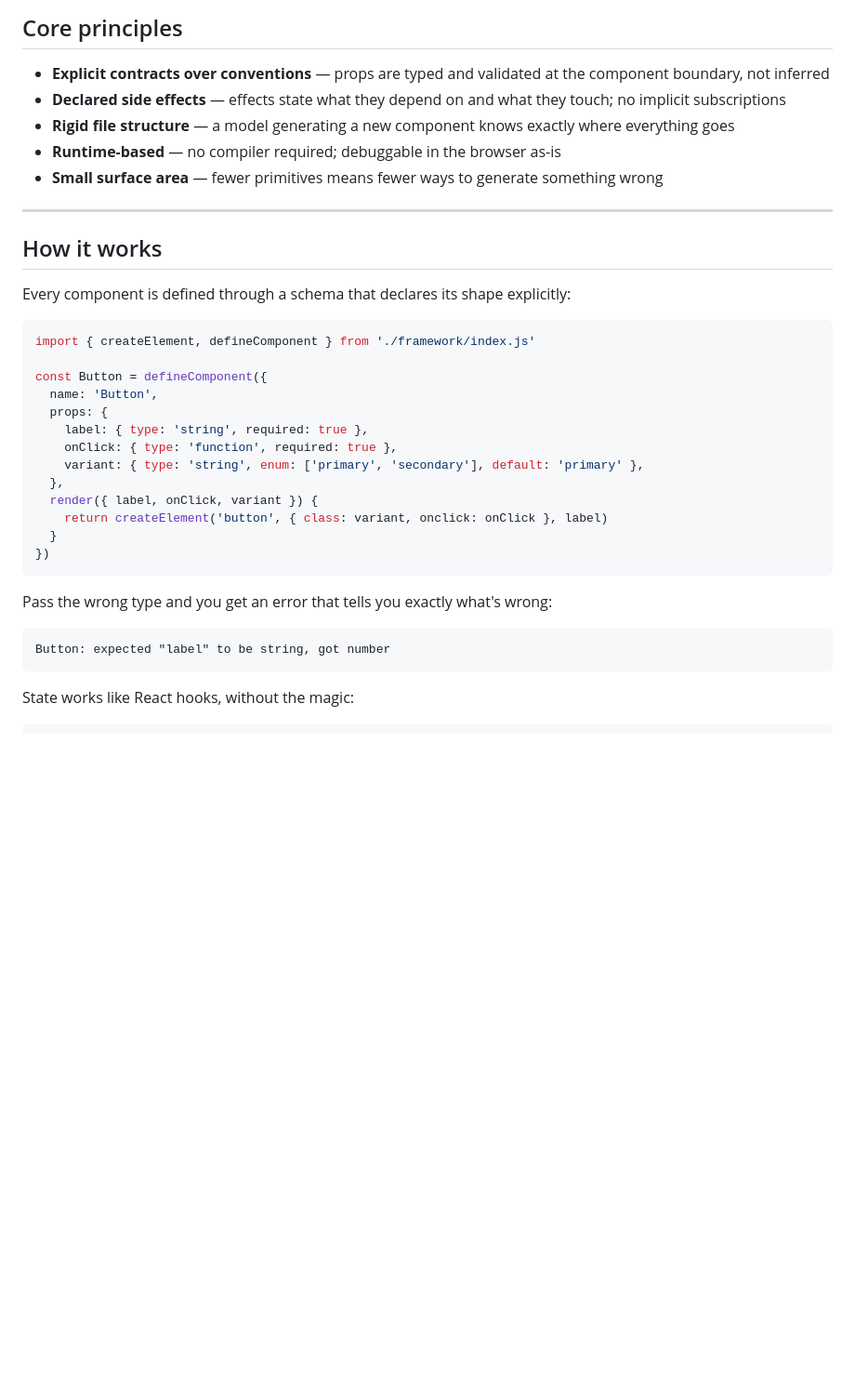
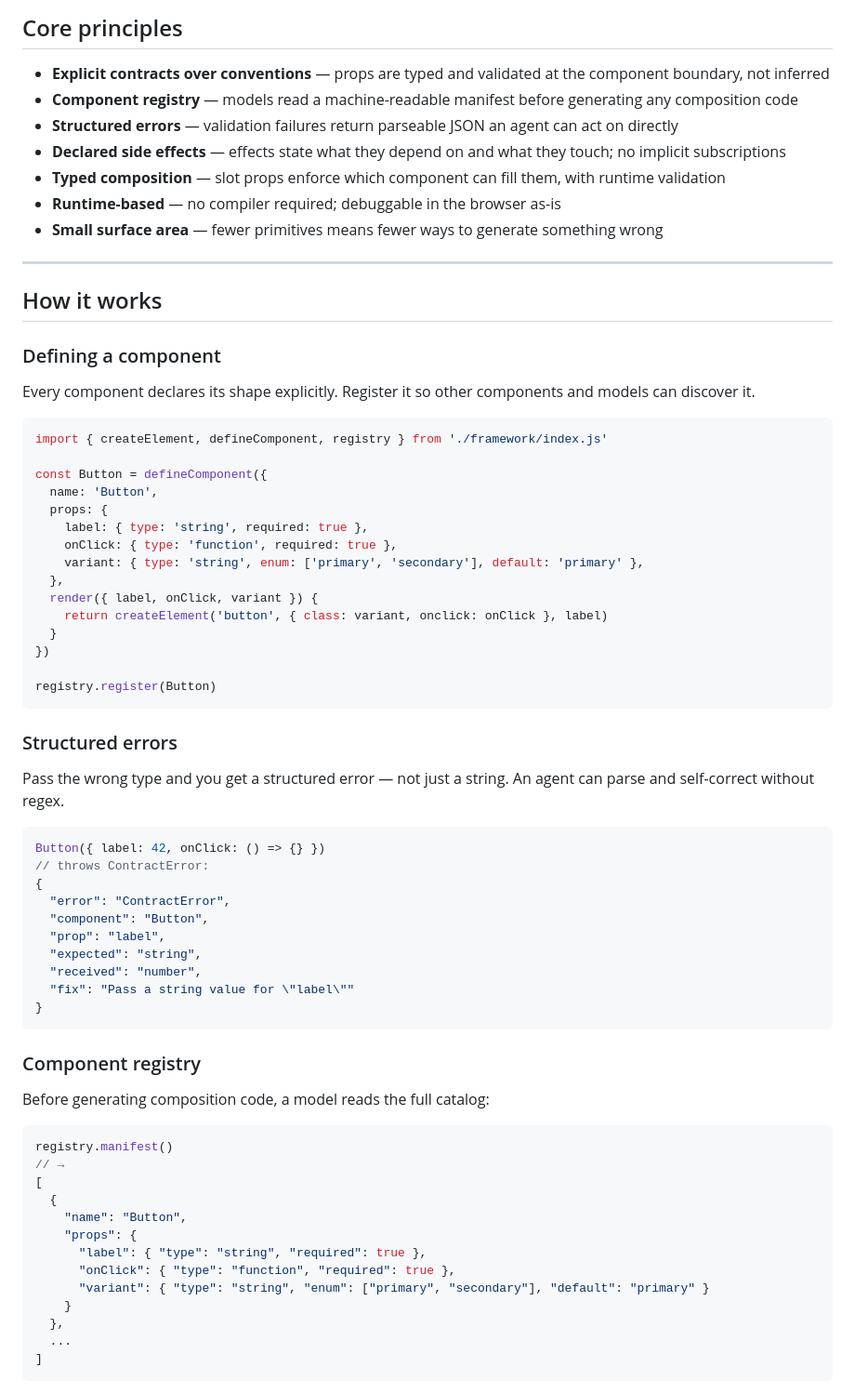
Before and after one commit to Stahlwalker/framework-solar, a Markdown page: README.md, the part around one of its changes. Shown at 93% size. Rendered like a GitHub page; blank space fills up the shorter version.

Commit message:
Update README for registry, structured errors, slots, and h()
Co-Authored-By: Claude Sonnet 4.6 <noreply@anthropic.com>

````diff
--- a/README.md
+++ b/README.md
@@ -11,8 +11,10 @@ Starlord solves for that by making contracts explicit, structure rigid, and side
 ## Core principles
 
 - **Explicit contracts over conventions** — props are typed and validated at the component boundary, not inferred
+- **Component registry** — models read a machine-readable manifest before generating any composition code
+- **Structured errors** — validation failures return parseable JSON an agent can act on directly
 - **Declared side effects** — effects state what they depend on and what they touch; no implicit subscriptions
-- **Rigid file structure** — a model generating a new component knows exactly where everything goes
+- **Typed composition** — slot props enforce which component can fill them, with runtime validation
 - **Runtime-based** — no compiler required; debuggable in the browser as-is
 - **Small surface area** — fewer primitives means fewer ways to generate something wrong
 
@@ -20,10 +22,12 @@ Starlord solves for that by making contracts explicit, structure rigid, and side
 
 ## How it works
 
-Every component is defined through a schema that declares its shape explicitly:
+### Defining a component
+
+Every component declares its shape explicitly. Register it so other components and models can discover it.
 
 ```js
-import { createElement, defineComponent } from './framework/index.js'
+import { createElement, defineComponent, registry } from './framework/index.js'
 
 const Button = defineComponent({
   name: 'Button',
@@ -36,12 +40,44 @@ const Button = defineComponent({
     return createElement('button', { class: variant, onclick: onClick }, label)
   }
 })
+
+registry.register(Button)
 ```
 
-Pass the wrong type and you get an error that tells you exactly what's wrong:
+### Structured errors
 
-```
-Button: expected "label" to be string, got number
+Pass the wrong type and you get a structured error — not just a string. An agent can parse and self-correct without regex.
+
+```js
+Button({ label: 42, onClick: () => {} })
+// throws ContractError:
+{
+  "error": "ContractError",
+  "component": "Button",
+  "prop": "label",
+  "expected": "string",
+  "received": "number",
+  "fix": "Pass a string value for \"label\""
+}
 ```
 
-State works like React hooks, without the magic:
+### Component registry
+
+Before generating composition code, a model reads the full catalog:
+
+```js
+registry.manifest()
+// →
+[
+  {
+    "name": "Button",
+    "props": {
+      "label": { "type": "string", "required": true },
+      "onClick": { "type": "function", "required": true },
+      "variant": { "type": "string", "enum": ["primary", "secondary"], "default": "primary" }
+    }
+  },
+  ...
+]
+```
+
````
Also changed, not shown: other parts of README.md (+59 -7 lines).
